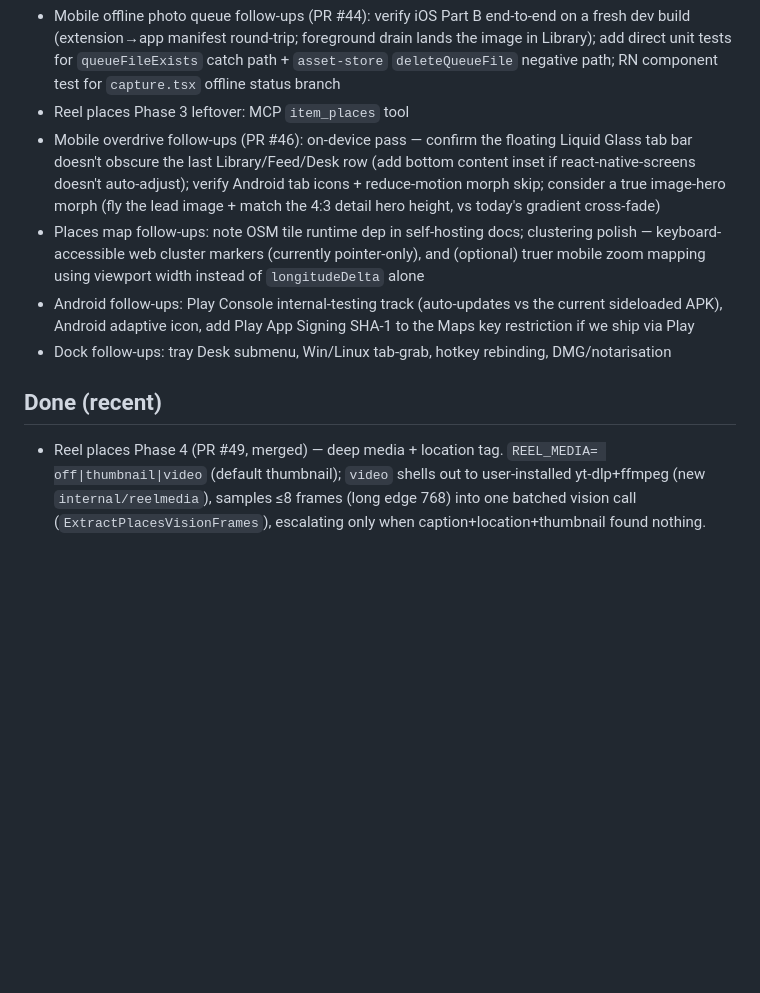
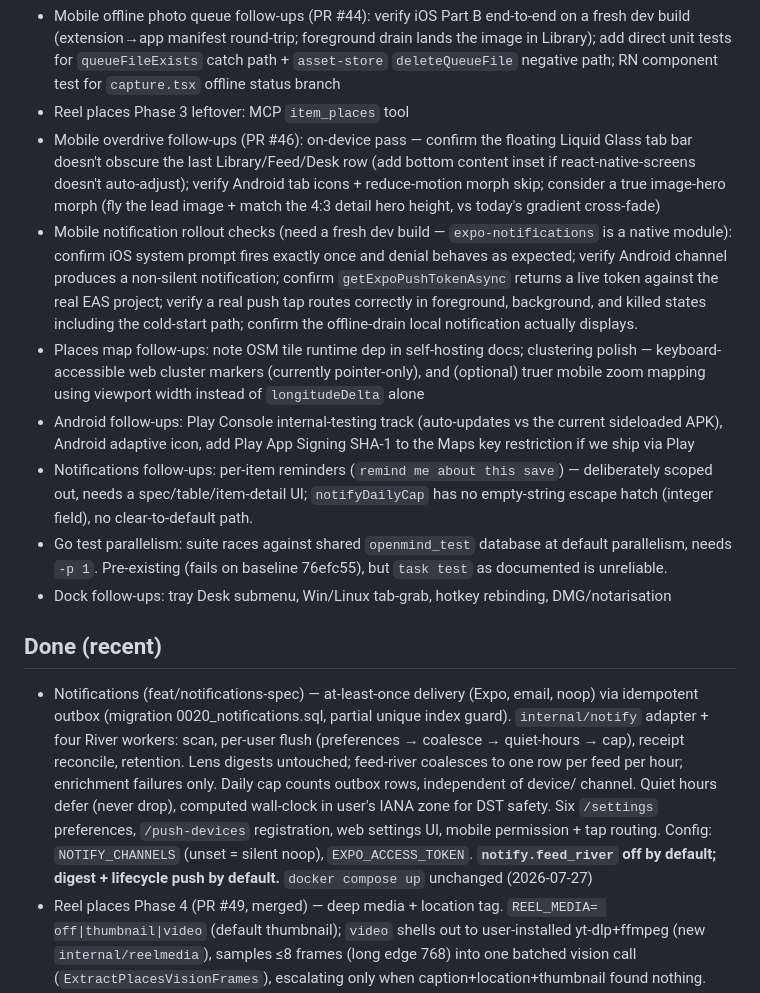
Before and after one commit to MichaelC001/open-mind, a Markdown page: TODO.md, the part around the change. Drawn GitHub-style; blank space fills up the shorter version.

Commit message:
docs(TODO): notifications shipped + rollout/infrastructure follow-ups
Added notifications Done entry (feat/notifications-spec) documenting the
shipped at-least-once delivery system with idempotent outbox, configurable
channels (Expo, email, noop), quiet hours, daily cap, and coalescing. Added
three Later items: Mobile notification rollout checks, Notifications
follow-ups (per-item reminders + `notifyDailyCap` default path), and Go test
parallelism fix (pre-existing, deserves its own task).

```diff
--- a/TODO.md
+++ b/TODO.md
@@ -22,6 +22,13 @@
   Android tab icons + reduce-motion morph skip; consider a true image-hero morph
   (fly the lead image + match the 4:3 detail hero height, vs today's gradient
   cross-fade)
+- Mobile notification rollout checks (need a fresh dev build — `expo-notifications`
+  is a native module): confirm iOS system prompt fires exactly once and denial
+  behaves as expected; verify Android channel produces a non-silent notification;
+  confirm `getExpoPushTokenAsync` returns a live token against the real EAS project;
+  verify a real push tap routes correctly in foreground, background, and killed
+  states including the cold-start path; confirm the offline-drain local notification
+  actually displays.
 - Places map follow-ups: note OSM tile runtime dep in self-hosting docs;
   clustering polish — keyboard-accessible web cluster markers (currently
   pointer-only), and (optional) truer mobile zoom mapping using viewport width
@@ -29,9 +36,26 @@
 - Android follow-ups: Play Console internal-testing track (auto-updates vs
   the current sideloaded APK), Android adaptive icon, add Play App Signing
   SHA-1 to the Maps key restriction if we ship via Play
+- Notifications follow-ups: per-item reminders (`remind me about this save`) —
+  deliberately scoped out, needs a spec/table/item-detail UI; `notifyDailyCap` has
+  no empty-string escape hatch (integer field), no clear-to-default path.
+- Go test parallelism: suite races against shared `openmind_test` database at
+  default parallelism, needs `-p 1`. Pre-existing (fails on baseline 76efc55), but
+  `task test` as documented is unreliable.
 - Dock follow-ups: tray Desk submenu, Win/Linux tab-grab, hotkey rebinding, DMG/notarisation
 
 ## Done (recent)
+- Notifications (feat/notifications-spec) — at-least-once delivery (Expo, email,
+  noop) via idempotent outbox (migration 0020_notifications.sql, partial unique
+  index guard). `internal/notify` adapter + four River workers: scan, per-user
+  flush (preferences → coalesce → quiet-hours → cap), receipt reconcile, retention.
+  Lens digests untouched; feed-river coalesces to one row per feed per hour;
+  enrichment failures only. Daily cap counts outbox rows, independent of device/
+  channel. Quiet hours defer (never drop), computed wall-clock in user's IANA zone
+  for DST safety. Six `/settings` preferences, `/push-devices` registration, web
+  settings UI, mobile permission + tap routing. Config: `NOTIFY_CHANNELS` (unset =
+  silent noop), `EXPO_ACCESS_TOKEN`. **`notify.feed_river` off by default; digest +
+  lifecycle push by default.** `docker compose up` unchanged (2026-07-27)
 - Reel places Phase 4 (PR #49, merged) — deep media + location tag. `REEL_MEDIA=
   off|thumbnail|video` (default thumbnail); `video` shells out to user-installed
   yt-dlp+ffmpeg (new `internal/reelmedia`), samples ≤8 frames (long edge 768) into
```
